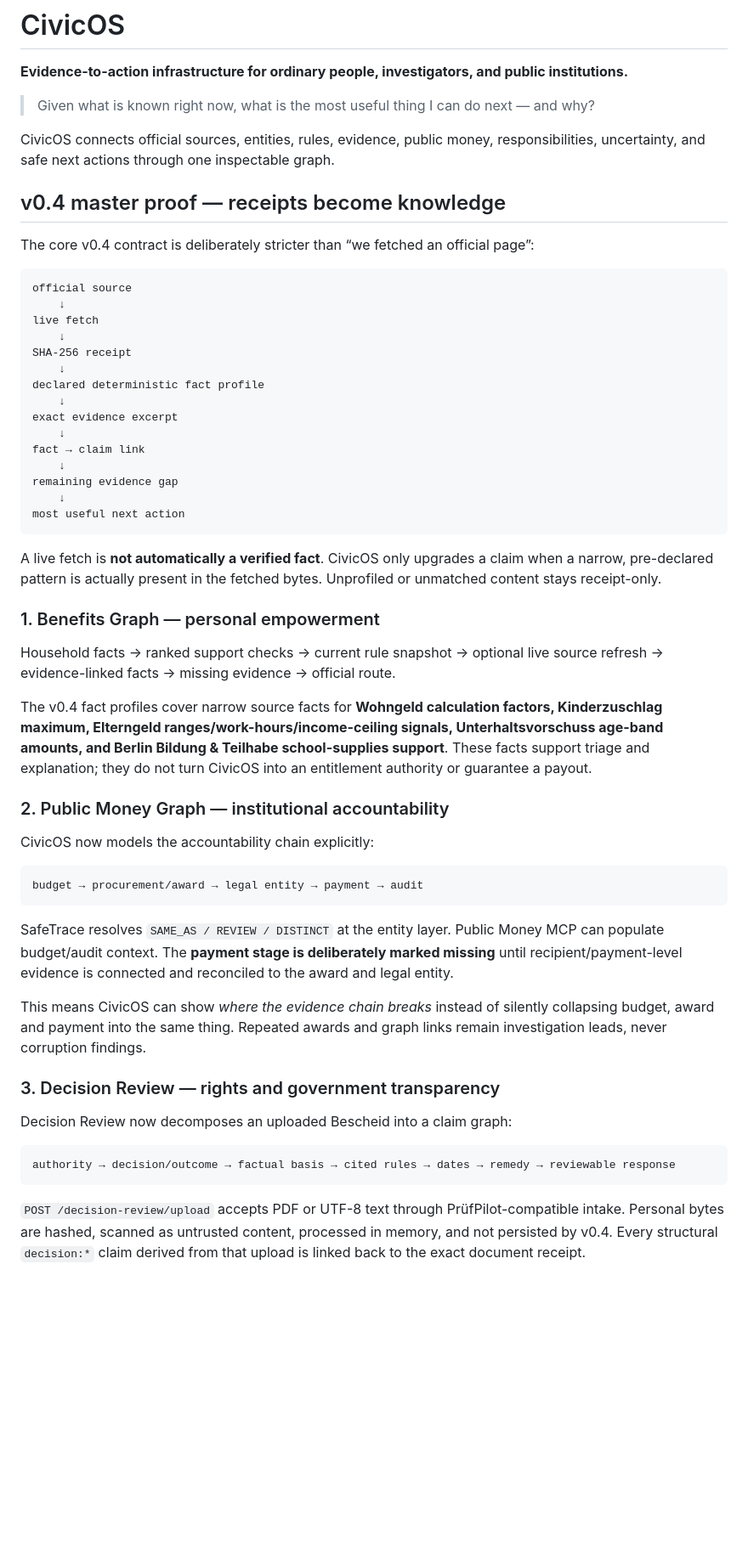
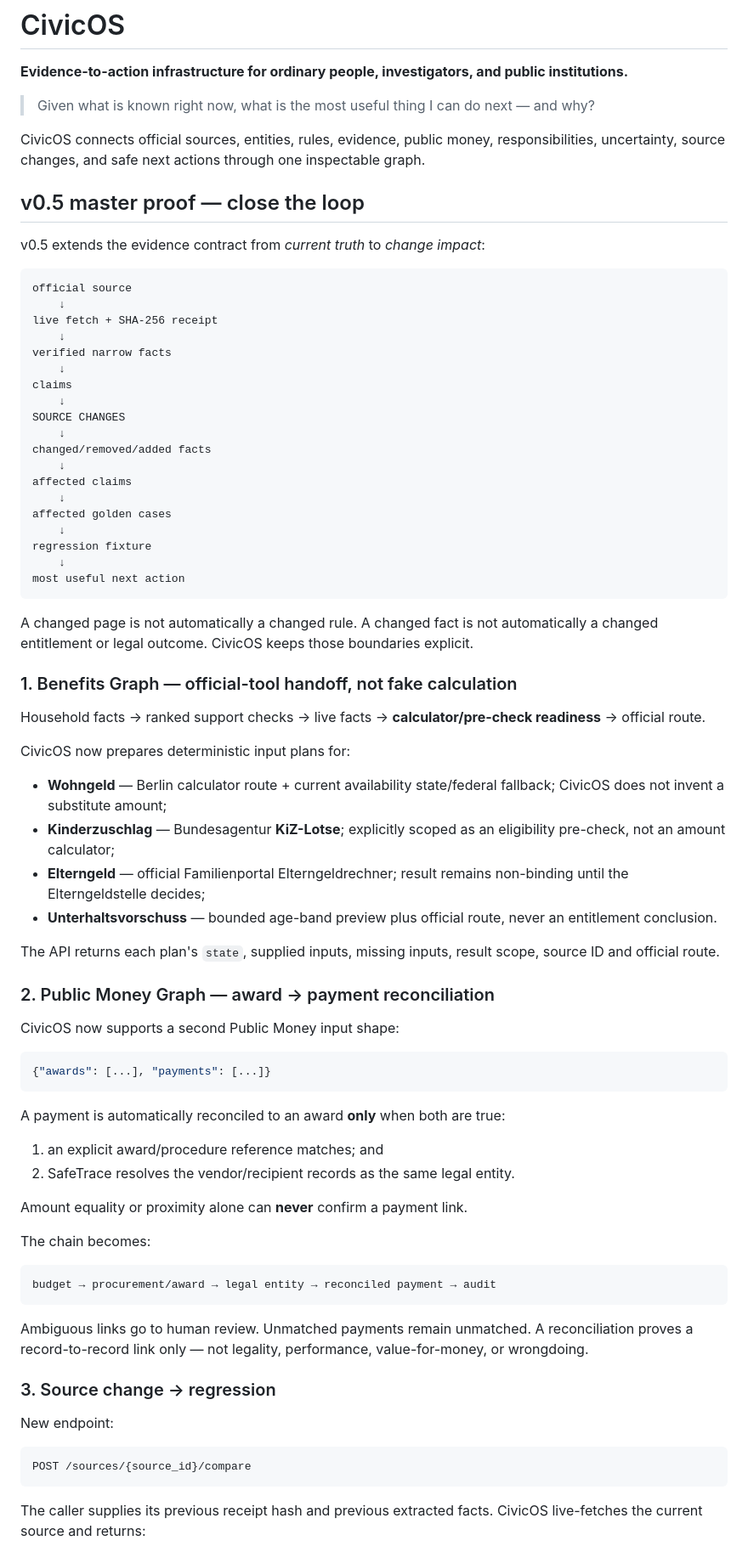
Before and after one commit to mikelninh/CivicOs, a Markdown page: README.md, the part around one of its changes. Shown at 85% size. Drawn GitHub-style; blank space fills up the shorter version.

Commit message:
docs: define CivicOS v0.5 close-the-loop contract

````diff
--- a/README.md
+++ b/README.md
@@ -4,54 +4,79 @@
 
 > Given what is known right now, what is the most useful thing I can do next — and why?
 
-CivicOS connects official sources, entities, rules, evidence, public money, responsibilities, uncertainty, and safe next actions through one inspectable graph.
+CivicOS connects official sources, entities, rules, evidence, public money, responsibilities, uncertainty, source changes, and safe next actions through one inspectable graph.
 
-## v0.4 master proof — receipts become knowledge
+## v0.5 master proof — close the loop
 
-The core v0.4 contract is deliberately stricter than “we fetched an official page”:
+v0.5 extends the evidence contract from *current truth* to *change impact*:
 
 ```text
 official source
     ↓
-live fetch
+live fetch + SHA-256 receipt
     ↓
-SHA-256 receipt
+verified narrow facts
     ↓
-declared deterministic fact profile
+claims
     ↓
-exact evidence excerpt
+SOURCE CHANGES
     ↓
-fact → claim link
+changed/removed/added facts
     ↓
-remaining evidence gap
+affected claims
+    ↓
+affected golden cases
+    ↓
+regression fixture
     ↓
 most useful next action
 ```
 
-A live fetch is **not automatically a verified fact**. CivicOS only upgrades a claim when a narrow, pre-declared pattern is actually present in the fetched bytes. Unprofiled or unmatched content stays receipt-only.
+A changed page is not automatically a changed rule. A changed fact is not automatically a changed entitlement or legal outcome. CivicOS keeps those boundaries explicit.
 
-### 1. Benefits Graph — personal empowerment
-Household facts → ranked support checks → current rule snapshot → optional live source refresh → evidence-linked facts → missing evidence → official route.
+### 1. Benefits Graph — official-tool handoff, not fake calculation
 
-The v0.4 fact profiles cover narrow source facts for **Wohngeld calculation factors, Kinderzuschlag maximum, Elterngeld ranges/work-hours/income-ceiling signals, Unterhaltsvorschuss age-band amounts, and Berlin Bildung & Teilhabe school-supplies support**. These facts support triage and explanation; they do not turn CivicOS into an entitlement authority or guarantee a payout.
+Household facts → ranked support checks → live facts → **calculator/pre-check readiness** → official route.
 
-### 2. Public Money Graph — institutional accountability
-CivicOS now models the accountability chain explicitly:
+CivicOS now prepares deterministic input plans for:
+
+- **Wohngeld** — Berlin calculator route + current availability state/federal fallback; CivicOS does not invent a substitute amount;
+- **Kinderzuschlag** — Bundesagentur **KiZ-Lotse**; explicitly scoped as an eligibility pre-check, not an amount calculator;
+- **Elterngeld** — official Familienportal Elterngeldrechner; result remains non-binding until the Elterngeldstelle decides;
+- **Unterhaltsvorschuss** — bounded age-band preview plus official route, never an entitlement conclusion.
+
+The API returns each plan's `state`, supplied inputs, missing inputs, result scope, source ID and official route.
+
+### 2. Public Money Graph — award → payment reconciliation
+
+CivicOS now supports a second Public Money input shape:
+
+```json
+{"awards": [...], "payments": [...]}
+```
+
+A payment is automatically reconciled to an award **only** when both are true:
+
+1. an explicit award/procedure reference matches; and
+2. SafeTrace resolves the vendor/recipient records as the same legal entity.
+
+Amount equality or proximity alone can **never** confirm a payment link.
+
+The chain becomes:
 
 ```text
-budget → procurement/award → legal entity → payment → audit
+budget → procurement/award → legal entity → reconciled payment → audit
 ```
 
-SafeTrace resolves `SAME_AS / REVIEW / DISTINCT` at the entity layer. Public Money MCP can populate budget/audit context. The **payment stage is deliberately marked missing** until recipient/payment-level evidence is connected and reconciled to the award and legal entity.
+Ambiguous links go to human review. Unmatched payments remain unmatched. A reconciliation proves a record-to-record link only — not legality, performance, value-for-money, or wrongdoing.
 
-This means CivicOS can show *where the evidence chain breaks* instead of silently collapsing budget, award and payment into the same thing. Repeated awards and graph links remain investigation leads, never corruption findings.
+### 3. Source change → regression
 
-### 3. Decision Review — rights and government transparency
-Decision Review now decomposes an uploaded Bescheid into a claim graph:
+New endpoint:
 
 ```text
-authority → decision/outcome → factual basis → cited rules → dates → remedy → reviewable response
+POST /sources/{source_id}/compare
 ```
 
-`POST /decision-review/upload` accepts PDF or UTF-8 text through PrüfPilot-compatible intake. Personal bytes are hashed, scanned as untrusted content, processed in memory, and not persisted by v0.4. Every structural `decision:*` claim derived from that upload is linked back to the exact document receipt.
+The caller supplies its previous receipt hash and previous extracted facts. CivicOS live-fetches the current source and returns:
 
````
Also changed, not shown: other parts of README.md (+44 -29 lines).
